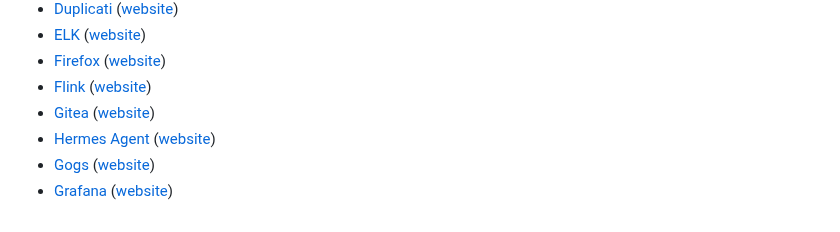
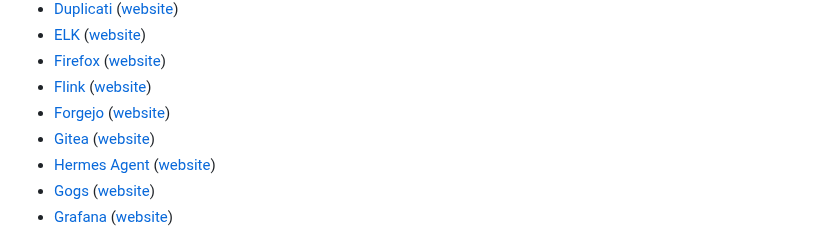
Before and after one commit to GLinBoy/docker-composes, a Markdown page: README.md, the part around the change. GitHub-like rendering.

Commit message:
👌 IMPROVE: Add Forgejo to the list of docker composes in README
closed #1514

```diff
--- a/README.md
+++ b/README.md
@@ -23,6 +23,7 @@ On this repository, I will share my docker composes. Feel free to use, edit, and
 - [ELK](elk/) ([website](https://www.elastic.co/what-is/elk-stack))
 - [Firefox](firefox/) ([website](https://www.mozilla.org/en-US/firefox/new/))
 - [Flink](flink/) ([website](https://flink.apache.org/))
+- [Forgejo](forgejo/) ([website](https://forgejo.org/))
 - [Gitea](gitea/) ([website](https://about.gitea.com/))
 - [Hermes Agent](hermes-agent/) ([website](https://hermes-agent.nousresearch.com/))
 - [Gogs](gogs/) ([website](https://gogs.io/))
```
